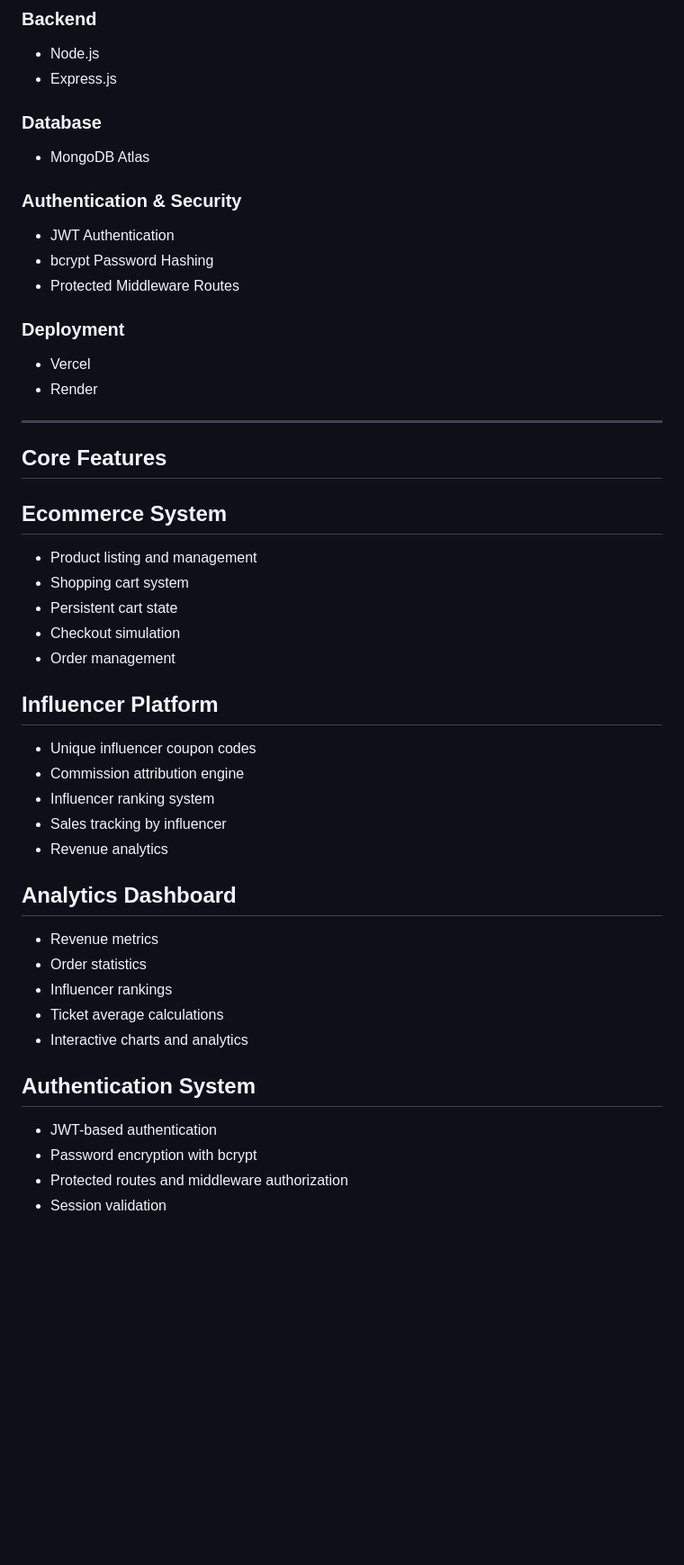
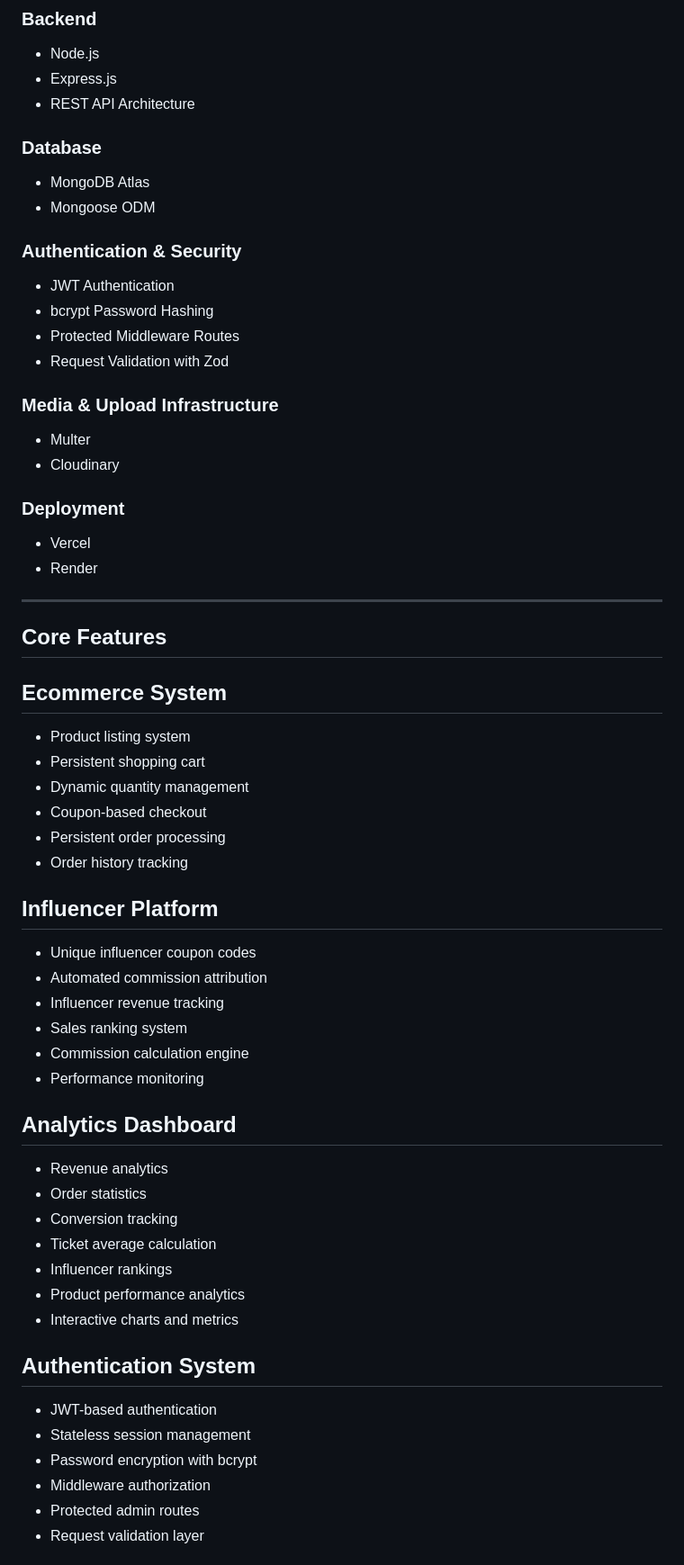
Before and after one commit to felipetmasiero-ux/influencersMSPN, a Markdown page: README.md, the part around one of its changes. Shown at 90% size. GitHub-like rendering; blank space fills up the shorter version.

```diff
--- a/README.md
+++ b/README.md
@@ -49,14 +49,21 @@ https://influencersmspn.onrender.com
 ### Backend
 - Node.js
 - Express.js
+- REST API Architecture
 
 ### Database
 - MongoDB Atlas
+- Mongoose ODM
 
 ### Authentication & Security
 - JWT Authentication
 - bcrypt Password Hashing
 - Protected Middleware Routes
+- Request Validation with Zod
+
+### Media & Upload Infrastructure
+- Multer
+- Cloudinary
 
 ### Deployment
 - Vercel
@@ -67,29 +74,35 @@ https://influencersmspn.onrender.com
 ## Core Features
 
 ## Ecommerce System
-- Product listing and management
-- Shopping cart system
-- Persistent cart state
-- Checkout simulation
-- Order management
+- Product listing system
+- Persistent shopping cart
+- Dynamic quantity management
+- Coupon-based checkout
+- Persistent order processing
+- Order history tracking
 
 ## Influencer Platform
 - Unique influencer coupon codes
-- Commission attribution engine
-- Influencer ranking system
-- Sales tracking by influencer
-- Revenue analytics
+- Automated commission attribution
+- Influencer revenue tracking
+- Sales ranking system
+- Commission calculation engine
+- Performance monitoring
 
 ## Analytics Dashboard
-- Revenue metrics
+- Revenue analytics
 - Order statistics
+- Conversion tracking
+- Ticket average calculation
 - Influencer rankings
-- Ticket average calculations
-- Interactive charts and analytics
+- Product performance analytics
+- Interactive charts and metrics
 
 ## Authentication System
 - JWT-based authentication
+- Stateless session management
 - Password encryption with bcrypt
-- Protected routes and middleware authorization
-- Session validation
+- Middleware authorization
+- Protected admin routes
+- Request validation layer
 
```
Also changed, not shown: other parts of README.md (+73 -45 lines).
